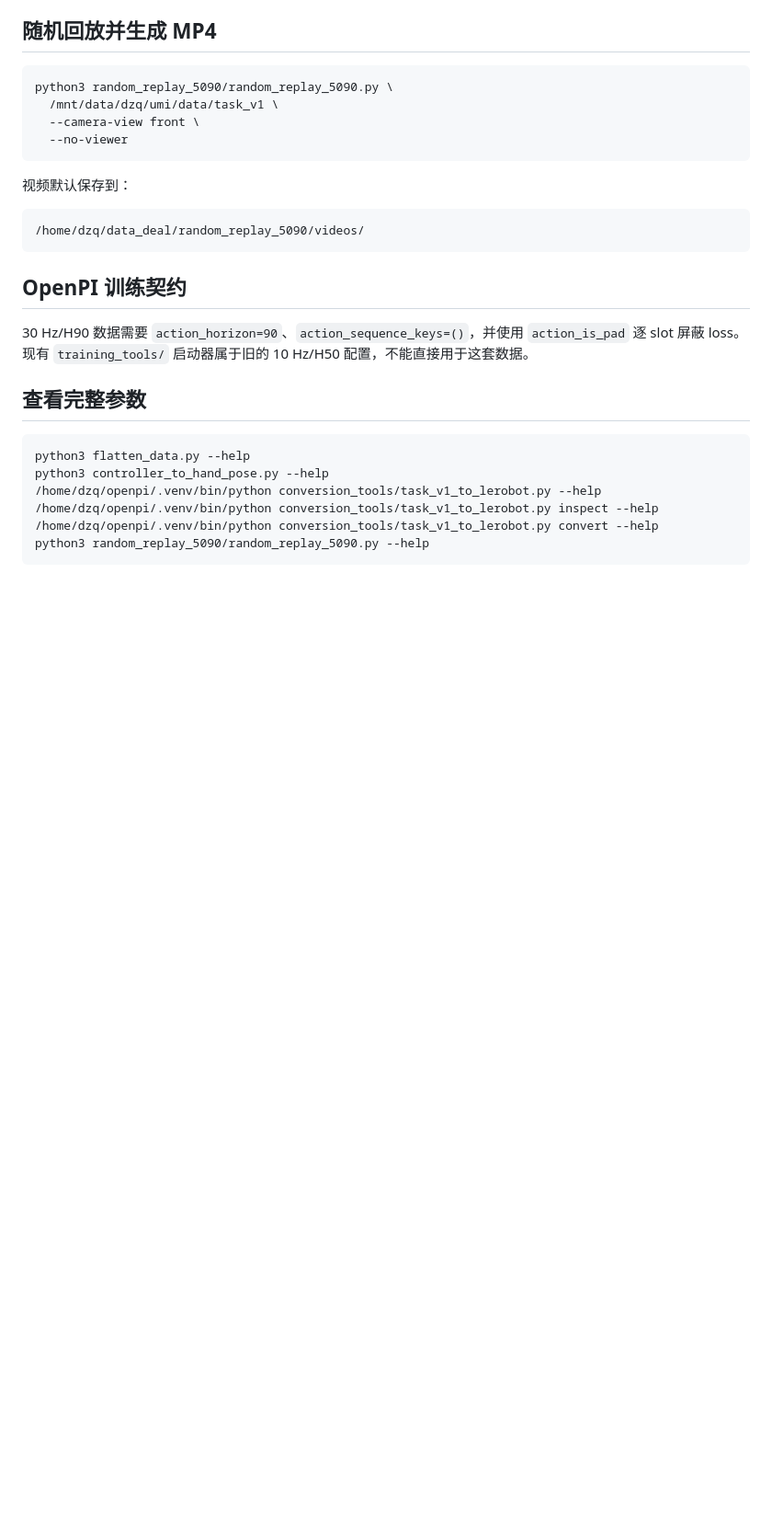
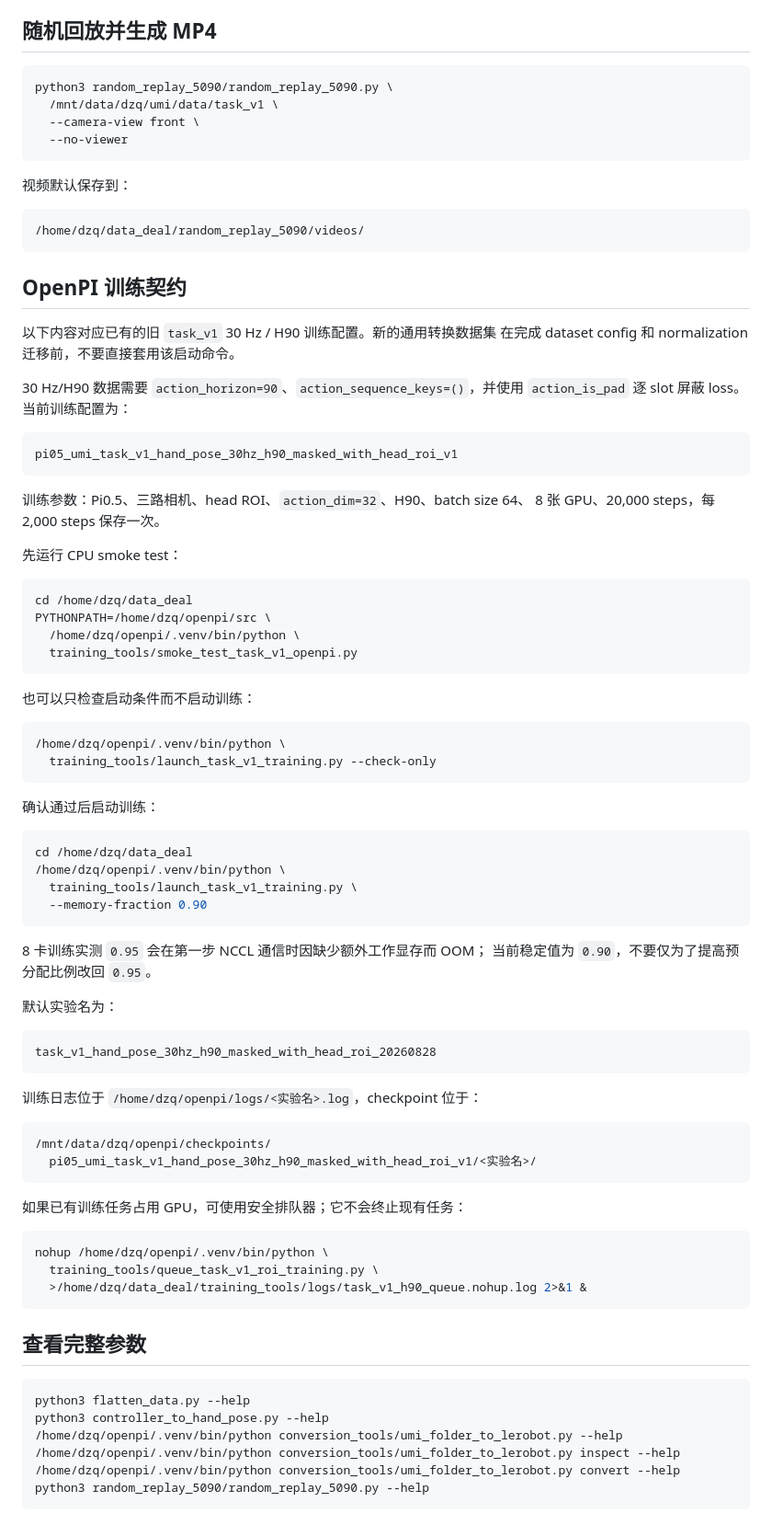
Before and after one commit to Squirrel-Robotics/umi_data_all_process, a Markdown page: README.md, the part around one of its changes. Shown at 92% size. Rendered like a GitHub page; blank space fills up the shorter version.

````diff
--- a/README.md
+++ b/README.md
@@ -236,17 +230,75 @@ python3 random_replay_5090/random_replay_5090.py \
 
 ## OpenPI 训练契约
 
+以下内容对应已有的旧 `task_v1` 30 Hz / H90 训练配置。新的通用转换数据集
+在完成 dataset config 和 normalization 迁移前，不要直接套用该启动命令。
+
 30 Hz/H90 数据需要 `action_horizon=90`、`action_sequence_keys=()`，并使用
-`action_is_pad` 逐 slot 屏蔽 loss。现有 `training_tools/` 启动器属于旧的
-10 Hz/H50 配置，不能直接用于这套数据。
+`action_is_pad` 逐 slot 屏蔽 loss。当前训练配置为：
+
+```text
+pi05_umi_task_v1_hand_pose_30hz_h90_masked_with_head_roi_v1
+```
+
+训练参数：Pi0.5、三路相机、head ROI、`action_dim=32`、H90、batch size 64、
+8 张 GPU、20,000 steps，每 2,000 steps 保存一次。
+
+先运行 CPU smoke test：
+
+```bash
+cd /home/dzq/data_deal
+PYTHONPATH=/home/dzq/openpi/src \
+  /home/dzq/openpi/.venv/bin/python \
+  training_tools/smoke_test_task_v1_openpi.py
+```
+
+也可以只检查启动条件而不启动训练：
+
+```bash
+/home/dzq/openpi/.venv/bin/python \
+  training_tools/launch_task_v1_training.py --check-only
+```
+
+确认通过后启动训练：
+
+```bash
+cd /home/dzq/data_deal
+/home/dzq/openpi/.venv/bin/python \
+  training_tools/launch_task_v1_training.py \
+  --memory-fraction 0.90
+```
+
+8 卡训练实测 `0.95` 会在第一步 NCCL 通信时因缺少额外工作显存而 OOM；
+当前稳定值为 `0.90`，不要仅为了提高预分配比例改回 `0.95`。
+
+默认实验名为：
+
+```text
+task_v1_hand_pose_30hz_h90_masked_with_head_roi_20260828
+```
+
+训练日志位于 `/home/dzq/openpi/logs/<实验名>.log`，checkpoint 位于：
+
+```text
+/mnt/data/dzq/openpi/checkpoints/
+  pi05_umi_task_v1_hand_pose_30hz_h90_masked_with_head_roi_v1/<实验名>/
+```
+
+如果已有训练任务占用 GPU，可使用安全排队器；它不会终止现有任务：
+
+```bash
+nohup /home/dzq/openpi/.venv/bin/python \
+  training_tools/queue_task_v1_roi_training.py \
+  >/home/dzq/data_deal/training_tools/logs/task_v1_h90_queue.nohup.log 2>&1 &
+```
 
 ## 查看完整参数
 
 ```bash
 python3 flatten_data.py --help
 python3 controller_to_hand_pose.py --help
-/home/dzq/openpi/.venv/bin/python conversion_tools/task_v1_to_lerobot.py --help
-/home/dzq/openpi/.venv/bin/python conversion_tools/task_v1_to_lerobot.py inspect --help
-/home/dzq/openpi/.venv/bin/python conversion_tools/task_v1_to_lerobot.py convert --help
+/home/dzq/openpi/.venv/bin/python conversion_tools/umi_folder_to_lerobot.py --help
+/home/dzq/openpi/.venv/bin/python conversion_tools/umi_folder_to_lerobot.py inspect --help
+/home/dzq/openpi/.venv/bin/python conversion_tools/umi_folder_to_lerobot.py convert --help
 python3 random_replay_5090/random_replay_5090.py --help
 ```
````
Also changed, not shown: other parts of README.md (+80 -86 lines).
